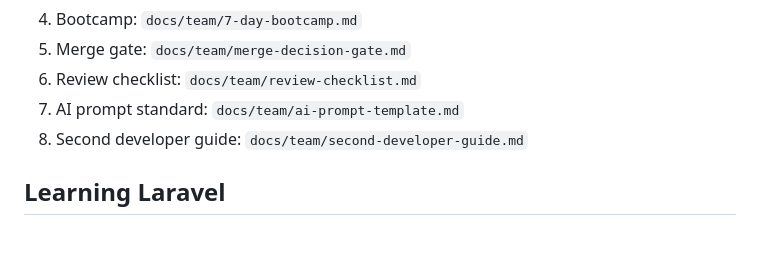
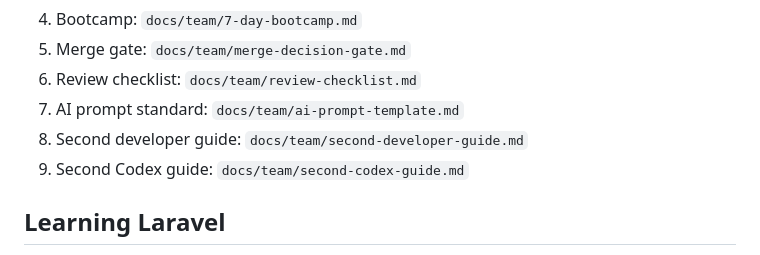
Before and after one commit to umarmalikk885-del/commission_shop1, a Markdown page: README.md, the part around the change. GitHub-like rendering.

Commit message:
docs(team): add second codex handoff guide

```diff
--- a/README.md
+++ b/README.md
@@ -33,6 +33,7 @@ This repository includes a ready workflow for parallel development with one inte
 6. Review checklist: `docs/team/review-checklist.md`
 7. AI prompt standard: `docs/team/ai-prompt-template.md`
 8. Second developer guide: `docs/team/second-developer-guide.md`
+9. Second Codex guide: `docs/team/second-codex-guide.md`
 
 ## Learning Laravel
 
```
Also changed, not shown: docs/team/second-codex-guide.md (added, +102 -0 lines).
